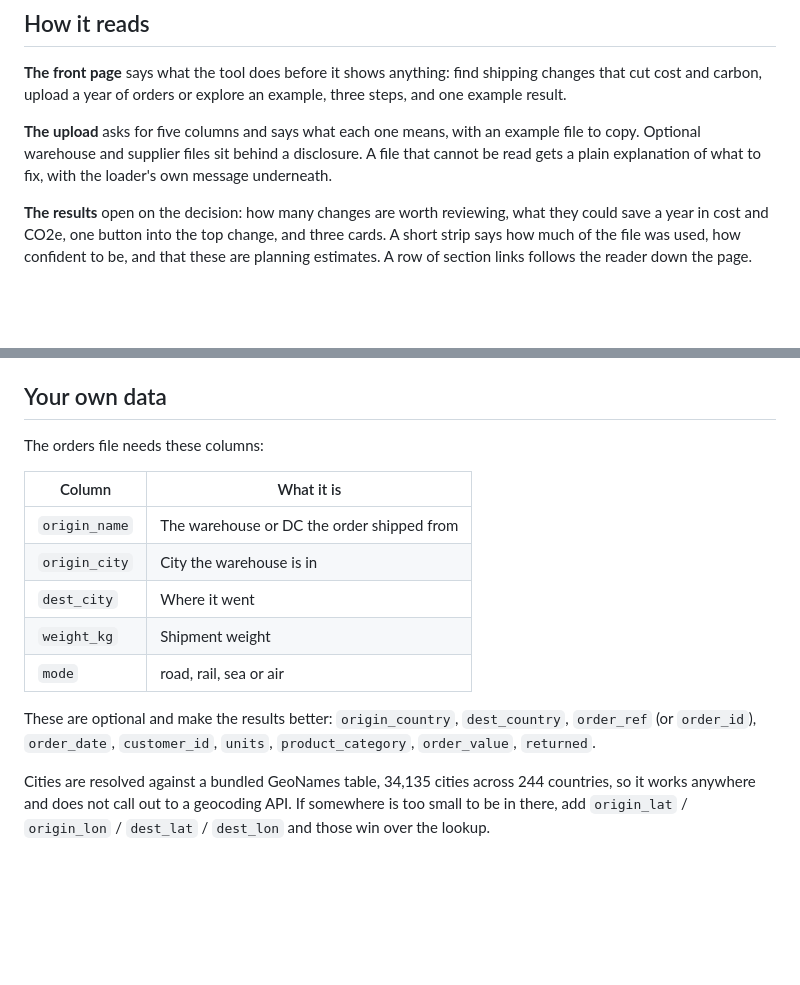
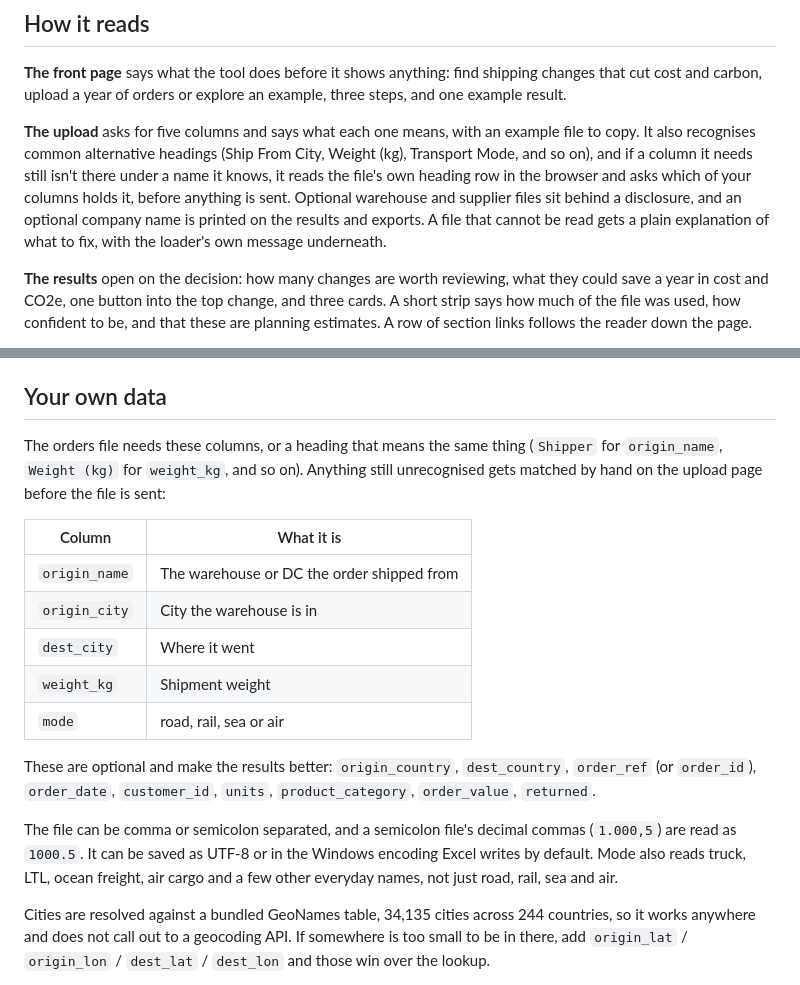
Before and after one commit to EdmondBadran/Supply-Chain-Cost-Carbon-Optimizer, a Markdown page: README.md, 2 parts joined by grey strips. Rendered like a GitHub page; blank space fills up the shorter version.

Commit message:
document flexible column matching and file formats in the README
Co-Authored-By: Claude Sonnet 5 <noreply@anthropic.com>

```diff
--- a/README.md
+++ b/README.md
@@ -22,9 +22,14 @@ shipping changes that cut cost and carbon, upload a year of orders or explore
 an example, three steps, and one example result.
 
 **The upload** asks for five columns and says what each one means, with an
-example file to copy. Optional warehouse and supplier files sit behind a
-disclosure. A file that cannot be read gets a plain explanation of what to
-fix, with the loader's own message underneath.
+example file to copy. It also recognises common alternative headings (Ship
+From City, Weight (kg), Transport Mode, and so on), and if a column it needs
+still isn't there under a name it knows, it reads the file's own heading row
+in the browser and asks which of your columns holds it, before anything is
+sent. Optional warehouse and supplier files sit behind a disclosure, and an
+optional company name is printed on the results and exports. A file that
+cannot be read gets a plain explanation of what to fix, with the loader's own
+message underneath.
 
 **The results** open on the decision: how many changes are worth reviewing,
 what they could save a year in cost and CO2e, one button into the top change,
@@ -108,7 +113,10 @@ to the matching part of the report.
 
 ## Your own data
 
-The orders file needs these columns:
+The orders file needs these columns, or a heading that means the same
+thing (`Shipper` for `origin_name`, `Weight (kg)` for `weight_kg`, and so
+on). Anything still unrecognised gets matched by hand on the upload page
+before the file is sent:
 
 | Column | What it is |
 | --- | --- |
@@ -121,6 +129,12 @@ The orders file needs these columns:
 These are optional and make the results better: `origin_country`,
 `dest_country`, `order_ref` (or `order_id`), `order_date`, `customer_id`,
 `units`, `product_category`, `order_value`, `returned`.
+
+The file can be comma or semicolon separated, and a semicolon file's decimal
+commas (`1.000,5`) are read as `1000.5`. It can be saved as UTF-8 or in the
+Windows encoding Excel writes by default. Mode also reads truck, LTL, ocean
+freight, air cargo and a few other everyday names, not just road, rail, sea
+and air.
 
 Cities are resolved against a bundled GeoNames table, 34,135 cities across
 244 countries, so it works anywhere and does not call out to a geocoding API.
```
